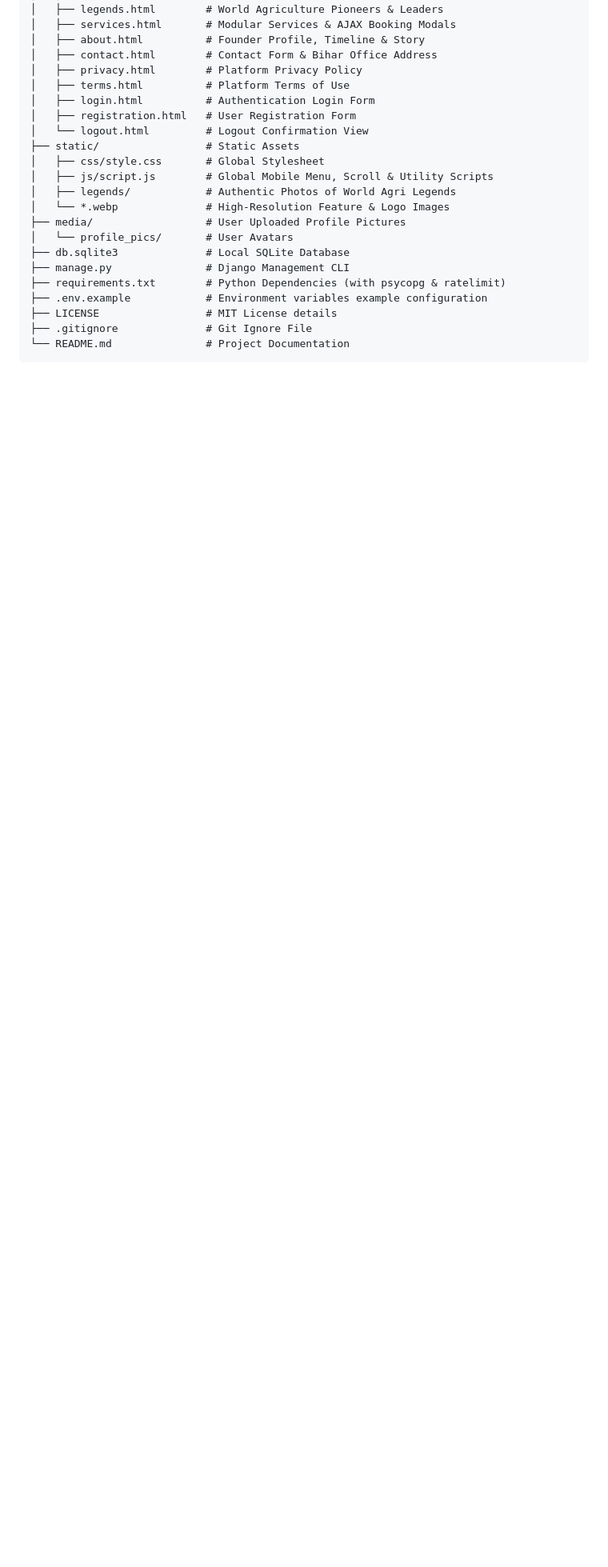
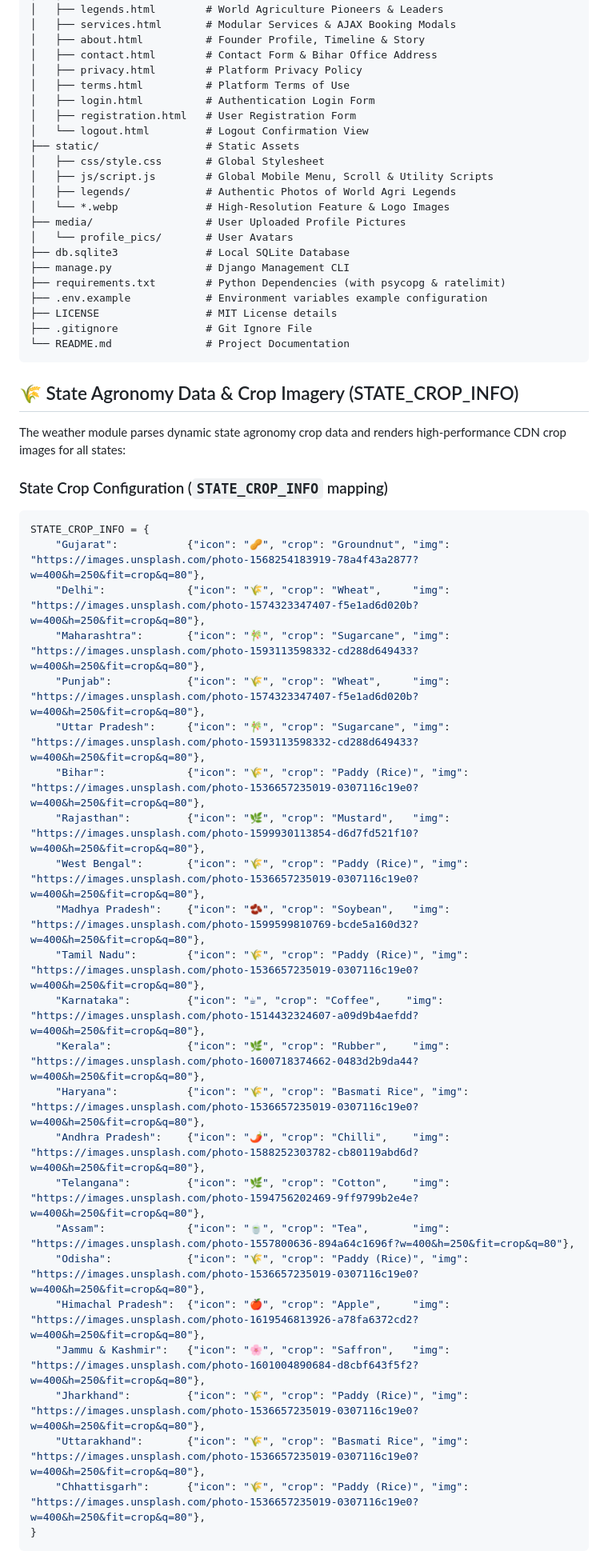
Before and after one commit to Sadique721/Agrotech, a Markdown page: README.md, the part around one of its changes. Shown at 80% size. Drawn GitHub-style; blank space fills up the shorter version.

````diff
--- a/README.md
+++ b/README.md
@@ -215,3 +215,35 @@ Agrotech/
 └── README.md               # Project Documentation
 ```
 
+## 🌾 State Agronomy Data & Crop Imagery (STATE_CROP_INFO)
+
+The weather module parses dynamic state agronomy crop data and renders high-performance CDN crop images for all states:
+
+### State Crop Configuration (`STATE_CROP_INFO` mapping)
+```python
+STATE_CROP_INFO = {
+    "Gujarat":           {"icon": "🥜", "crop": "Groundnut", "img": "https://images.unsplash.com/photo-1568254183919-78a4f43a2877?w=400&h=250&fit=crop&q=80"},
+    "Delhi":             {"icon": "🌾", "crop": "Wheat",     "img": "https://images.unsplash.com/photo-1574323347407-f5e1ad6d020b?w=400&h=250&fit=crop&q=80"},
+    "Maharashtra":       {"icon": "🎋", "crop": "Sugarcane", "img": "https://images.unsplash.com/photo-1593113598332-cd288d649433?w=400&h=250&fit=crop&q=80"},
+    "Punjab":            {"icon": "🌾", "crop": "Wheat",     "img": "https://images.unsplash.com/photo-1574323347407-f5e1ad6d020b?w=400&h=250&fit=crop&q=80"},
+    "Uttar Pradesh":     {"icon": "🎋", "crop": "Sugarcane", "img": "https://images.unsplash.com/photo-1593113598332-cd288d649433?w=400&h=250&fit=crop&q=80"},
+    "Bihar":             {"icon": "🌾", "crop": "Paddy (Rice)", "img": "https://images.unsplash.com/photo-1536657235019-0307116c19e0?w=400&h=250&fit=crop&q=80"},
+    "Rajasthan":         {"icon": "🌿", "crop": "Mustard",   "img": "https://images.unsplash.com/photo-1599930113854-d6d7fd521f10?w=400&h=250&fit=crop&q=80"},
+    "West Bengal":       {"icon": "🌾", "crop": "Paddy (Rice)", "img": "https://images.unsplash.com/photo-1536657235019-0307116c19e0?w=400&h=250&fit=crop&q=80"},
+    "Madhya Pradesh":    {"icon": "🫘", "crop": "Soybean",   "img": "https://images.unsplash.com/photo-1599599810769-bcde5a160d32?w=400&h=250&fit=crop&q=80"},
+    "Tamil Nadu":        {"icon": "🌾", "crop": "Paddy (Rice)", "img": "https://images.unsplash.com/photo-1536657235019-0307116c19e0?w=400&h=250&fit=crop&q=80"},
+    "Karnataka":         {"icon": "☕", "crop": "Coffee",    "img": "https://images.unsplash.com/photo-1514432324607-a09d9b4aefdd?w=400&h=250&fit=crop&q=80"},
+    "Kerala":            {"icon": "🌿", "crop": "Rubber",    "img": "https://images.unsplash.com/photo-1600718374662-0483d2b9da44?w=400&h=250&fit=crop&q=80"},
+    "Haryana":           {"icon": "🌾", "crop": "Basmati Rice", "img": "https://images.unsplash.com/photo-1536657235019-0307116c19e0?w=400&h=250&fit=crop&q=80"},
+    "Andhra Pradesh":    {"icon": "🌶️", "crop": "Chilli",    "img": "https://images.unsplash.com/photo-1588252303782-cb80119abd6d?w=400&h=250&fit=crop&q=80"},
+    "Telangana":         {"icon": "🌿", "crop": "Cotton",    "img": "https://images.unsplash.com/photo-1594756202469-9ff9799b2e4e?w=400&h=250&fit=crop&q=80"},
+    "Assam":             {"icon": "🍵", "crop": "Tea",       "img": "https://images.unsplash.com/photo-1557800636-894a64c1696f?w=400&h=250&fit=crop&q=80"},
+    "Odisha":            {"icon": "🌾", "crop": "Paddy (Rice)", "img": "https://images.unsplash.com/photo-1536657235019-0307116c19e0?w=400&h=250&fit=crop&q=80"},
+    "Himachal Pradesh":  {"icon": "🍎", "crop": "Apple",     "img": "https://images.unsplash.com/photo-1619546813926-a78fa6372cd2?w=400&h=250&fit=crop&q=80"},
+    "Jammu & Kashmir":   {"icon": "🌸", "crop": "Saffron",   "img": "https://images.unsplash.com/photo-1601004890684-d8cbf643f5f2?w=400&h=250&fit=crop&q=80"},
+    "Jharkhand":         {"icon": "🌾", "crop": "Paddy (Rice)", "img": "https://images.unsplash.com/photo-1536657235019-0307116c19e0?w=400&h=250&fit=crop&q=80"},
+    "Uttarakhand":       {"icon": "🌾", "crop": "Basmati Rice", "img": "https://images.unsplash.com/photo-1536657235019-0307116c19e0?w=400&h=250&fit=crop&q=80"},
+    "Chhattisgarh":      {"icon": "🌾", "crop": "Paddy (Rice)", "img": "https://images.unsplash.com/photo-1536657235019-0307116c19e0?w=400&h=250&fit=crop&q=80"},
+}
+```
+
````
Also changed, not shown: other parts of README.md (+39 -0 lines).
